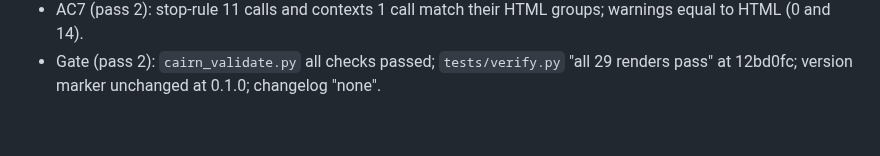
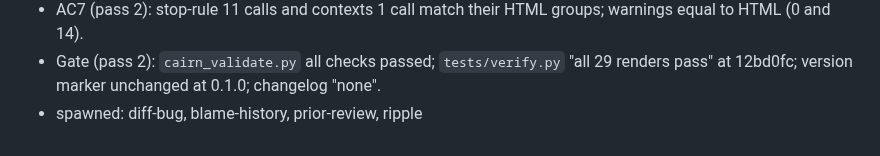
Before and after one commit to jmgirard/wrapped, a Markdown page: cairn/milestones/M005-typst-wrap.md, the part around the change. Rendered like a GitHub page.

Commit message:
review M005: pass 2 reviewers spawned

```diff
--- a/cairn/milestones/M005-typst-wrap.md
+++ b/cairn/milestones/M005-typst-wrap.md
@@ -135,3 +135,4 @@ Pass 2 evidence, 2026-10-25, head 12bd0fc, `main` at bd9a291 (unchanged).
 - AC6 (pass 2): `pdfinfo -struct` lists both Figure alt texts.
 - AC7 (pass 2): stop-rule 11 calls and contexts 1 call match their HTML groups; warnings equal to HTML (0 and 14).
 - Gate (pass 2): `cairn_validate.py` all checks passed; `tests/verify.py` "all 29 renders pass" at 12bd0fc; version marker unchanged at 0.1.0; changelog "none".
+- spawned: diff-bug, blame-history, prior-review, ripple
```
